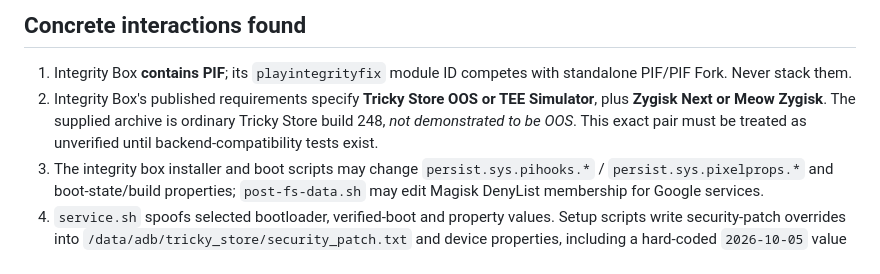
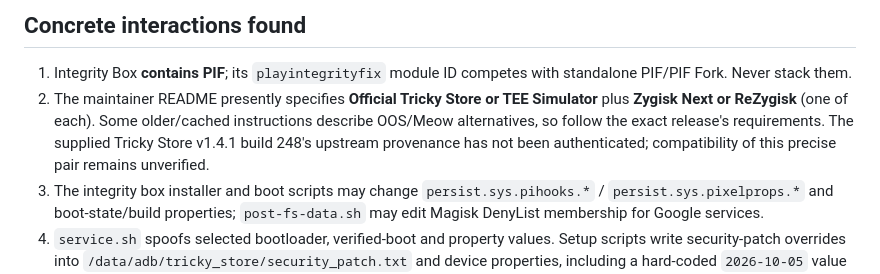
Before and after one commit to BigL-Misfit/AliothGuard, a Markdown page: experimental/docs/INTEGRITY_BOX_V45.md, the part around the change. Rendered like a GitHub page.

Commit message:
docs: match current Integrity Box official backend requirements

```diff
--- a/experimental/docs/INTEGRITY_BOX_V45.md
+++ b/experimental/docs/INTEGRITY_BOX_V45.md
@@ -16,7 +16,7 @@ Inspected owner-supplied ZIPs statically only; no binaries, scripts, or key mate
 ## Concrete interactions found
 
 1. Integrity Box **contains PIF**; its `playintegrityfix` module ID competes with standalone PIF/PIF Fork. Never stack them.
-2. Integrity Box's published requirements specify **Tricky Store OOS or TEE Simulator**, plus **Zygisk Next or Meow Zygisk**. The supplied archive is ordinary Tricky Store build 248, *not demonstrated to be OOS*. This exact pair must be treated as unverified until backend-compatibility tests exist.
+2. The maintainer README presently specifies **Official Tricky Store or TEE Simulator** plus **Zygisk Next or ReZygisk** (one of each). Some older/cached instructions describe OOS/Meow alternatives, so follow the exact release's requirements. The supplied Tricky Store v1.4.1 build 248's upstream provenance has not been authenticated; compatibility of this precise pair remains unverified.
 3. The integrity box installer and boot scripts may change `persist.sys.pihooks.*` / `persist.sys.pixelprops.*` and boot-state/build properties; `post-fs-data.sh` may edit Magisk DenyList membership for Google services.
 4. `service.sh` spoofs selected bootloader, verified-boot and property values. Setup scripts write security-patch overrides into `/data/adb/tricky_store/security_patch.txt` and device properties, including a hard-coded `2026-10-05` value in a generated service script. The real ROM reports June 2025 OS/vendor patches; this is not evidence the device is genuinely patched.
 5. `webroot/common_scripts/target.sh` creates/overwrites Tricky Store `target.txt`, incorporating **all installed user app packages** and selected Google apps; when SELinux is Enforcing it uses `setenforce 0` temporarily. A failure could leave settings changed. Do not trigger it as a harmless diagnostic.
```
